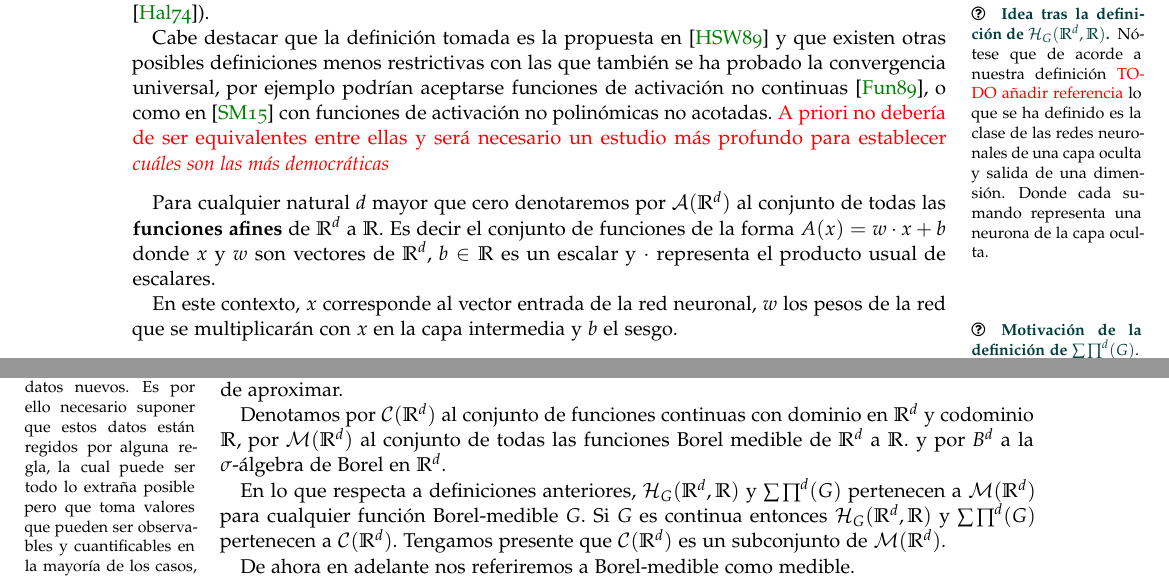
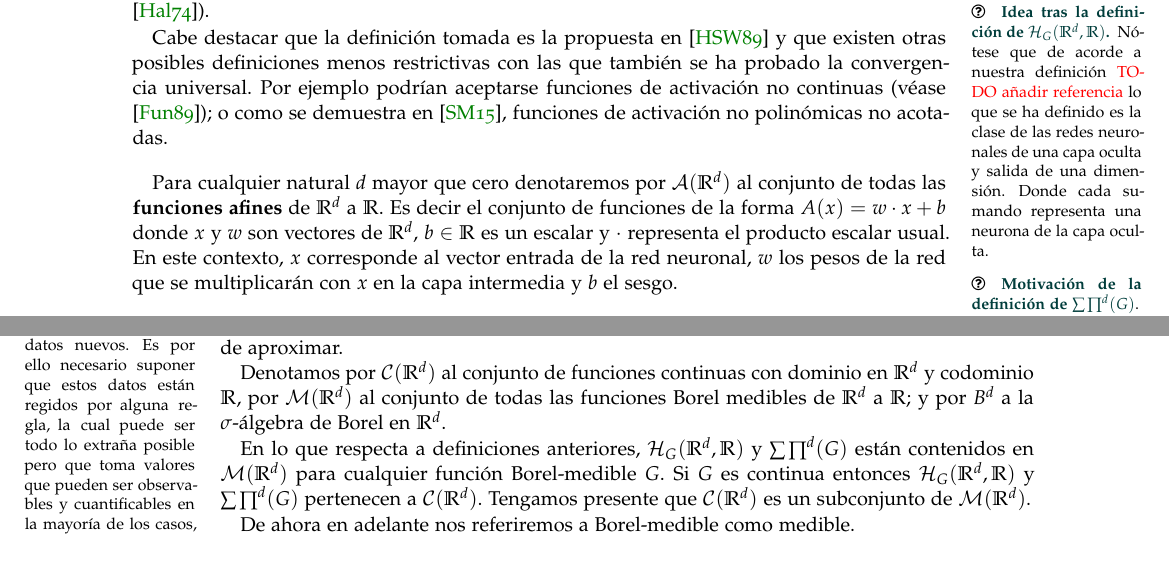
Before and after one commit to BlancaCC/TFG-Estudio-de-las-redes-neuronales, a LaTeX thesis (Memoria/tfg.tex, which reads Memoria/capitulos/2-Articulo_rrnn_aproximadores_universales/desgranando_el_articulo/articulo_1_primeras_definiciones.tex): two parts of pages 33 and 34 of 97, joined at a grey line, cut so that both start at the same text. Compiled offline with pdfLaTeX.

Commit message:
Corrige pequeás erratas vistas por Javier en #85 Particularmente las que anota en tfg-09-03-2022

```diff
--- a/Memoria/capitulos/2-Articulo_rrnn_aproximadores_universales/desgranando_el_articulo/articulo_1_primeras_definiciones.tex
+++ b/Memoria/capitulos/2-Articulo_rrnn_aproximadores_universales/desgranando_el_articulo/articulo_1_primeras_definiciones.tex
@@ -109,13 +110,10 @@ Comenzaremos presentando definiciones básicas sobre redes neuronales.
     %%% fin nota
 
     Cabe destacar que la definición tomada es la propuesta en \cite{HORNIK1989359} y que existen
-    otras posibles definiciones menos restrictivas con las que también se ha probado la convergencia universal,
-    por ejemplo podrían aceptarse funciones de activación no continuas \cite{FUNAHASHI1989183},
+    otras posibles definiciones menos restrictivas con las que también se ha probado la convergencia universal.
+    Por ejemplo podrían aceptarse funciones de activación no continuas (véase \cite{FUNAHASHI1989183});
     o como
-    en \cite{DBLP:journals/corr/SonodaM15} con funciones de activación no polinómicas no acotadas.
-    \textcolor{red}{A priori no debería de ser equivalentes entre ellas y será necesario un estudio más
-    profundo para establecer \textit{cuáles son las más democráticas}}
-    %TODO añadir sección
+    se demuestra en \cite{DBLP:journals/corr/SonodaM15}, funciones de activación no polinómicas no acotadas.
 
 \end{definicion}
 
@@ -124,10 +122,8 @@ Comenzaremos presentando definiciones básicas sobre redes neuronales.
 Para cualquier natural $d$ mayor que cero  denotaremos por $\afines$ al conjunto de todas
 las \textbf{funciones afines} de $\R^d$ a $\R$. Es decir el conjunto de funciones de la forma
 $A(x) = w \cdot x + b$ donde $x$ y $w$ son vectores de $\R^d$,  $b \in \R$ es un escalar
- y $\cdot$ representa el producto
-usual de escalares.
-
-En este contexto, $x$ corresponde al vector entrada de la red neuronal, $w$ los pesos de la red
+ y $\cdot$ representa el producto escalar
+usual. En este contexto, $x$ corresponde al vector entrada de la red neuronal, $w$ los pesos de la red
 que se multiplicarán con $x$ en la capa intermedia y $b$ el sesgo.
 
   % Nota margen sobre Idea intuitiva de la definición
@@ -233,10 +227,10 @@ todos los número reales donde a priori no se explicita una asignación de clase
 Introducimos a continuación la notación de los conjuntos de funciones que seremos capaces de aproximar.
 
 Denotamos por  $\fC$ al conjunto de funciones continuas con dominio en $\R^d$ y codominio $\R$,
-por  $\fM$ al conjunto de todas las funciones Borel medible de $\R^d$ a $\R$.
+por  $\fM$ al conjunto de todas las funciones Borel medibles de $\R^d$ a $\R$;
 y por $B^d$ a la $\sigma$-álgebra de Borel en $\R ^d$.
 
-En lo que respecta a definiciones anteriores, $\pmc$ y $\pmcg$ pertenecen a
+En lo que respecta a definiciones anteriores, $\pmc$ y $\pmcg$ están contenidos en
 $\fM$ para cualquier función Borel-medible $G$. Si $G$ es continua entonces
 $\pmc$ y $\pmcg$ pertenecen a $\fC$. Tengamos presente que $\fC$ es un subconjunto
 de $\fM$.
```
Also changed, not shown: Memoria/capitulos/2-Articulo_rrnn_aproximadores_universales/desgranando_el_articulo/articulo_1_primeras_definiciones.tex (15 more changed lines).
